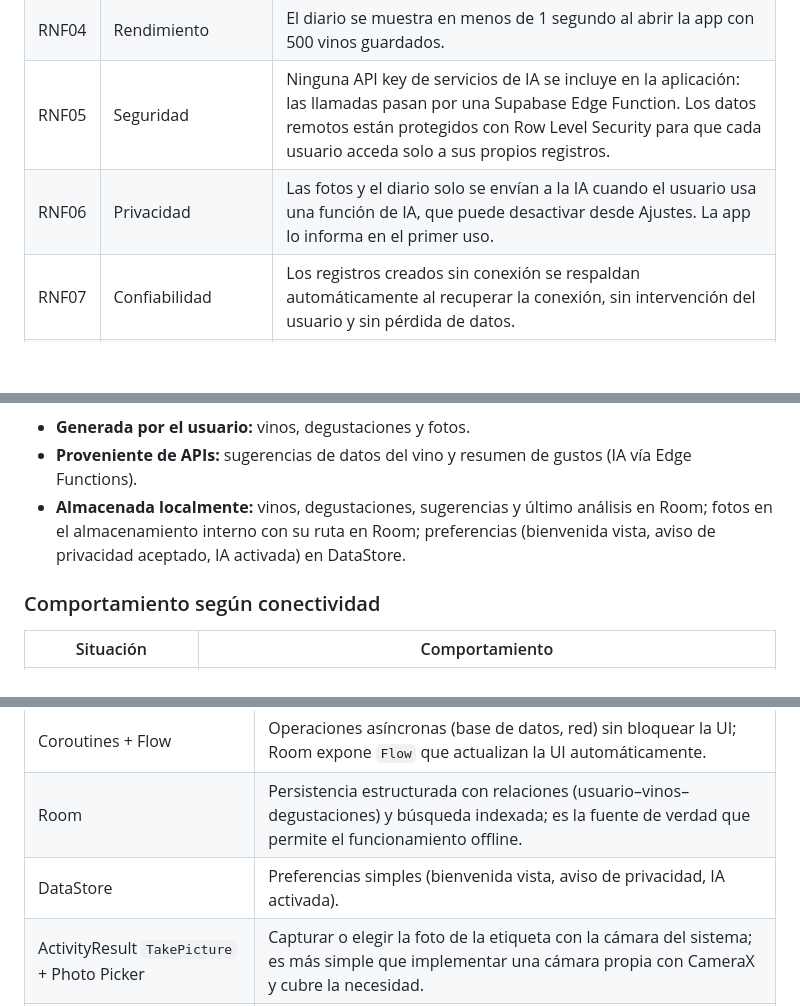
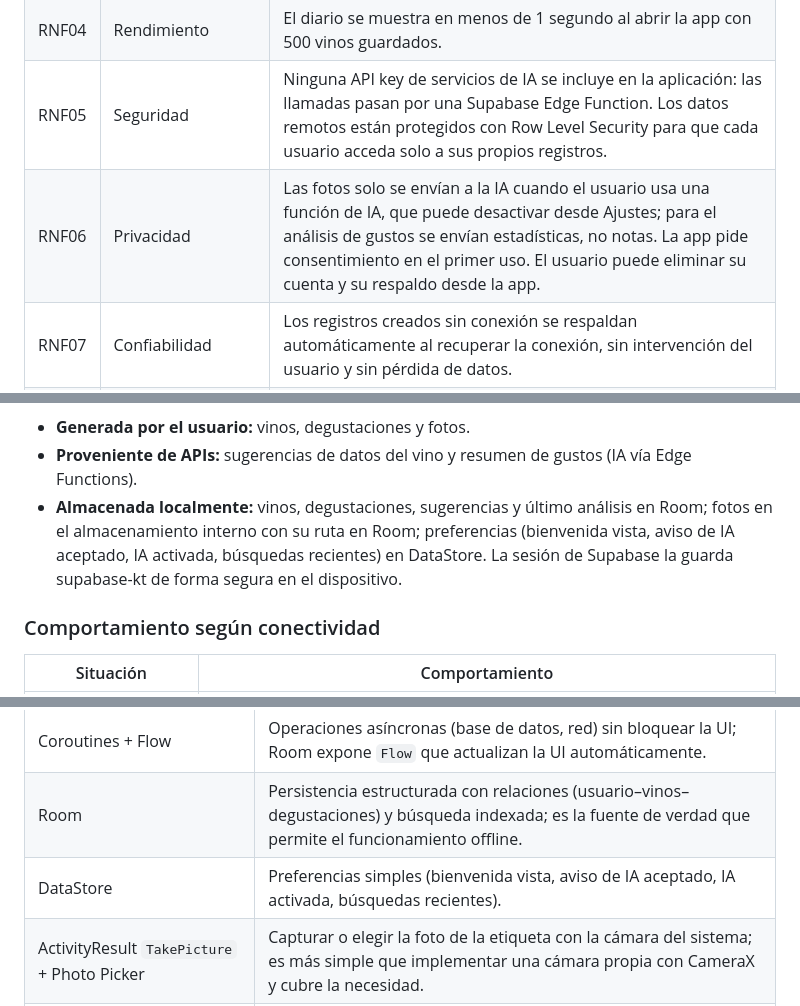
Before and after one commit to alejogarciabosio/sorbo-app, a Markdown page: docs/preentrega.md, 3 parts joined by grey strips. Drawn GitHub-style; blank space fills up the shorter version.

```diff
--- a/docs/preentrega.md
+++ b/docs/preentrega.md
@@ -206,7 +207,7 @@ Las funcionalidades imprescindibles forman un producto completo por sí solas: s
 | RNF03 | Accesibilidad | Elementos táctiles de al menos 48dp, contraste mínimo WCAG AA (4.5:1 en texto), descripciones de contenido para TalkBack en todos los íconos, y la interfaz se mantiene usable con la fuente del sistema al 130%. |
 | RNF04 | Rendimiento | El diario se muestra en menos de 1 segundo al abrir la app con 500 vinos guardados. |
 | RNF05 | Seguridad | Ninguna API key de servicios de IA se incluye en la aplicación: las llamadas pasan por una Supabase Edge Function. Los datos remotos están protegidos con Row Level Security para que cada usuario acceda solo a sus propios registros. |
-| RNF06 | Privacidad | Las fotos y el diario solo se envían a la IA cuando el usuario usa una función de IA, que puede desactivar desde Ajustes. La app lo informa en el primer uso. |
+| RNF06 | Privacidad | Las fotos solo se envían a la IA cuando el usuario usa una función de IA, que puede desactivar desde Ajustes; para el análisis de gustos se envían estadísticas, no notas. La app pide consentimiento en el primer uso. El usuario puede eliminar su cuenta y su respaldo desde la app. |
 | RNF07 | Confiabilidad | Los registros creados sin conexión se respaldan automáticamente al recuperar la conexión, sin intervención del usuario y sin pérdida de datos. |
 | RNF08 | Recuperación ante errores | Ante un fallo de red o de la IA, la app muestra un mensaje en lenguaje simple con una acción de reintento y no se pierden los datos ingresados. |
 | RNF09 | Permisos | Si el usuario rechaza el permiso de cámara, puede elegir una foto de la galería o registrar sin foto. |
@@ -431,7 +425,7 @@ Si no hay conexión, la fase B espera; si falla, WorkManager reintenta con backo
 **Origen de la información:**
 - **Generada por el usuario:** vinos, degustaciones y fotos.
 - **Proveniente de APIs:** sugerencias de datos del vino y resumen de gustos (IA vía Edge Functions).
-- **Almacenada localmente:** vinos, degustaciones, sugerencias y último análisis en Room; fotos en el almacenamiento interno con su ruta en Room; preferencias (bienvenida vista, aviso de privacidad aceptado, IA activada) en DataStore.
+- **Almacenada localmente:** vinos, degustaciones, sugerencias y último análisis en Room; fotos en el almacenamiento interno con su ruta en Room; preferencias (bienvenida vista, aviso de IA aceptado, IA activada, búsquedas recientes) en DataStore. La sesión de Supabase la guarda supabase-kt de forma segura en el dispositivo.
 
 ### Comportamiento según conectividad
 
@@ -462,7 +456,7 @@ Si no hay conexión, la fase B espera; si falla, WorkManager reintenta con backo
 | ViewModel + StateFlow | Conservar el estado de pantalla ante rotaciones y exponerlo de forma reactiva a la UI. |
 | Coroutines + Flow | Operaciones asíncronas (base de datos, red) sin bloquear la UI; Room expone `Flow` que actualizan la UI automáticamente. |
 | Room | Persistencia estructurada con relaciones (usuario–vinos–degustaciones) y búsqueda indexada; es la fuente de verdad que permite el funcionamiento offline. |
-| DataStore | Preferencias simples (bienvenida vista, aviso de privacidad, IA activada). |
+| DataStore | Preferencias simples (bienvenida vista, aviso de IA aceptado, IA activada, búsquedas recientes). |
 | ActivityResult `TakePicture` + Photo Picker | Capturar o elegir la foto de la etiqueta con la cámara del sistema; es más simple que implementar una cámara propia con CameraX y cubre la necesidad. |
 | Coil | Carga eficiente de las fotos de etiquetas en Compose. |
 | WorkManager | Sincronización y análisis de fotos pendientes al volver la conexión, aunque la app esté cerrada, respetando la batería. |
```
Also changed, not shown: other parts of docs/preentrega.md (+16 -22 lines).
